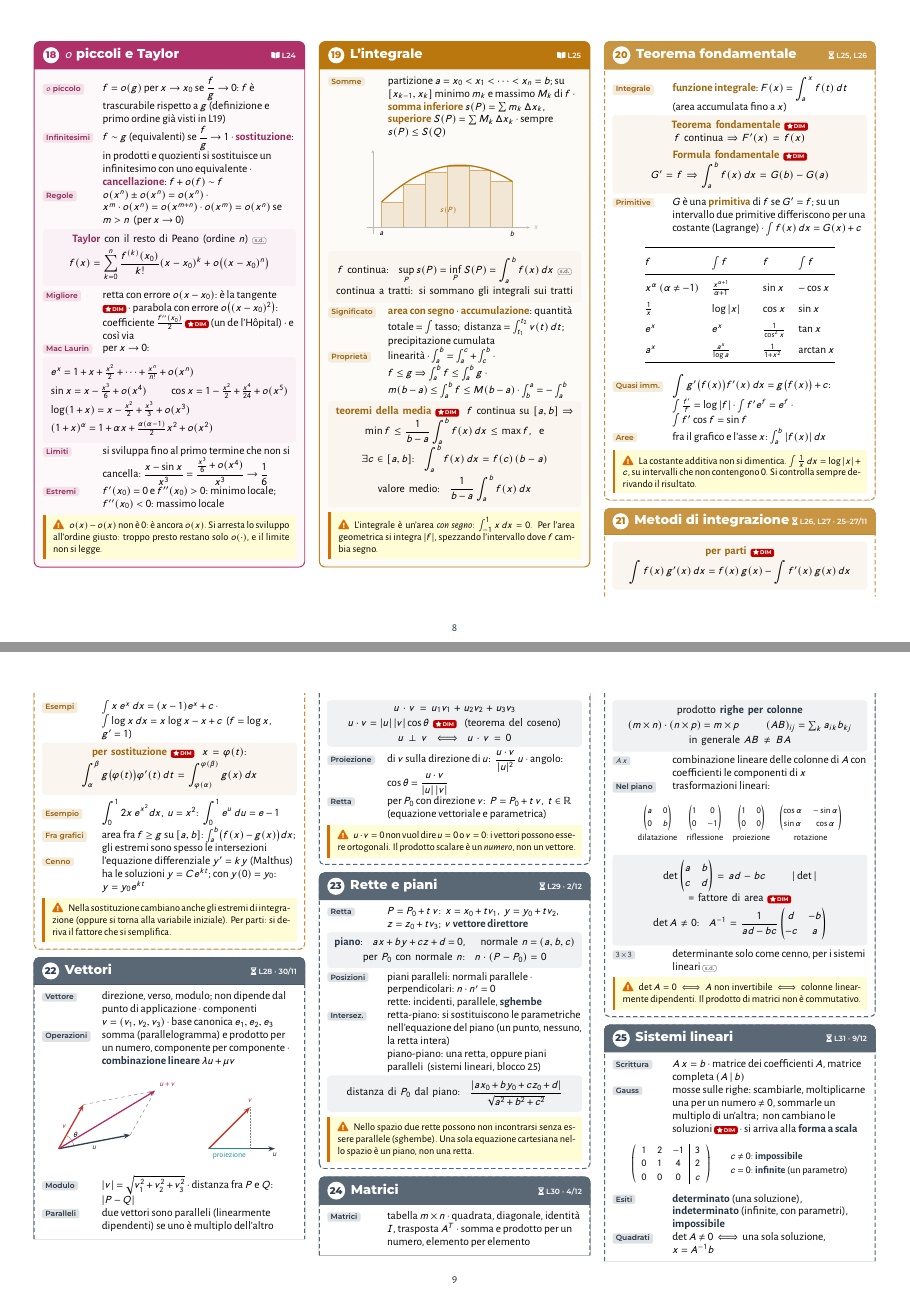
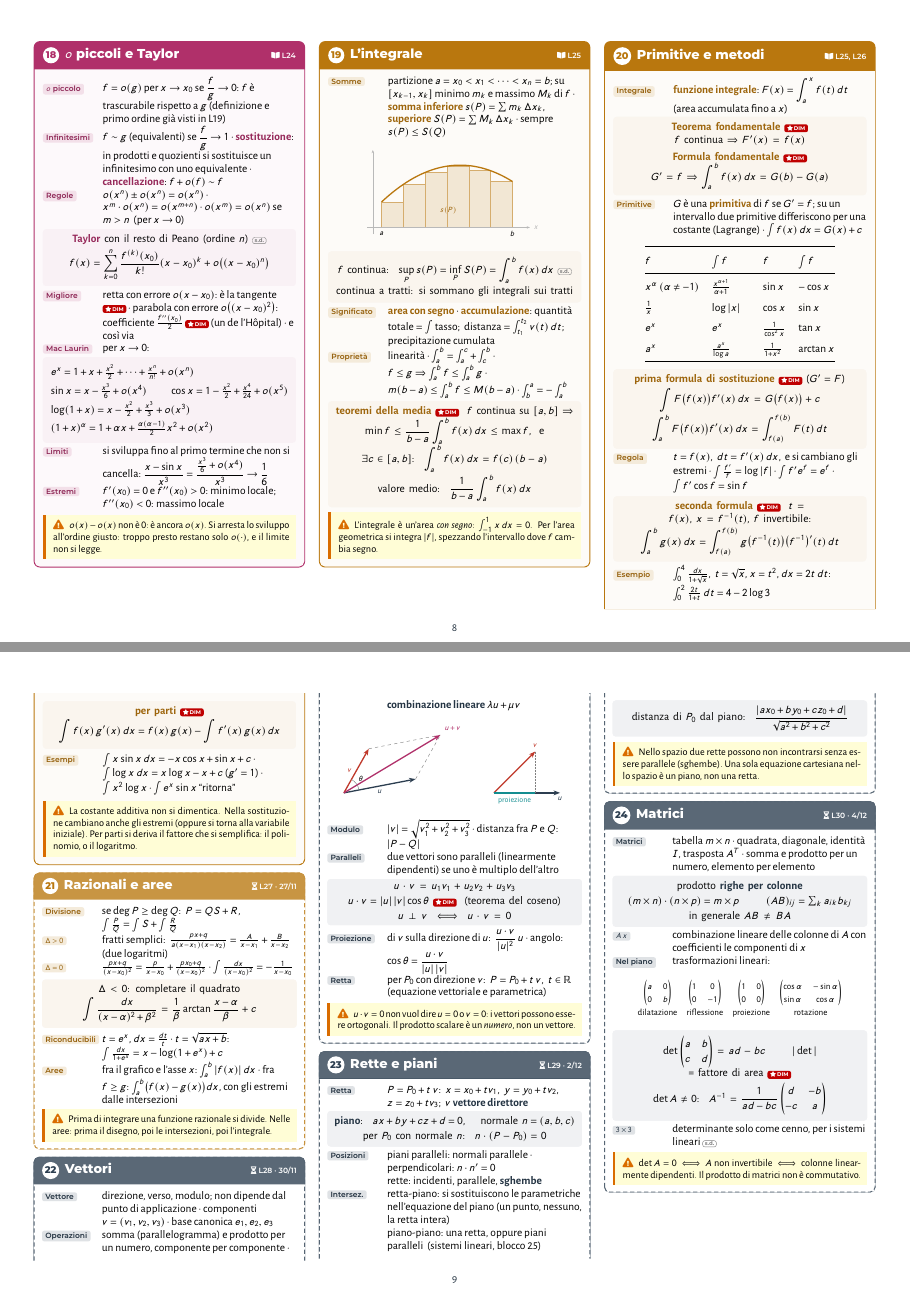
Before and after one commit to f-dellapietra/dida, a LaTeX document (mappa-del-corso.tex): pages 8 and 9 of 10, joined at a grey line. The pictures show the PDF file mappa-del-corso.pdf that the author committed with the source.

Commit message:
Mappa del corso: L26 svolta (primitive, due formule di sostituzione, per parti); L27 su funzioni razionali e aree
Co-Authored-By: Claude Opus 5.5 <noreply@anthropic.com>
Claude-Session: https://claude.ai/code/session_01LUWKQasoQ7vCjDhBYzAy9D

```diff
--- a/mappa-del-corso.tex
+++ b/mappa-del-corso.tex
@@ -298,8 +298,8 @@ Per ogni voce: sai dare la \kw{definizione}, un \kw{esempio}, un \kw{controesemp
 \begin{tcolorbox}[colframe=alge,colbacktitle=alge,title={\faThLarge\enspace I 28 blocchi}]
 \renewcommand{\arraystretch}{1.08}
 \begin{tabular}{@{}>{\hfb}r@{\enspace}l@{\qquad}>{\hfb}r@{\enspace}l@{\qquad}>{\hfb}r@{\enspace}l@{}}
-\textcolor{fond}{1} & Insiemi e linguaggio & \textcolor{succ}{11} & Limiti di successioni & \textcolor{inte}{20} & \bp{Teorema fondamentale \clessidra}\\
-\textcolor{fond}{2} & Induzione, combinatoria & \textcolor{succ}{12} & Limiti di funzioni & \textcolor{inte}{21} & \bp{Metodi di integrazione \clessidra}\\
+\textcolor{fond}{1} & Insiemi e linguaggio & \textcolor{succ}{11} & Limiti di successioni & \textcolor{inte}{20} & Primitive e metodi\\
+\textcolor{fond}{2} & Induzione, combinatoria & \textcolor{succ}{12} & Limiti di funzioni & \textcolor{inte}{21} & \bp{Razionali e aree \clessidra}\\
 \textcolor{fond}{3} & I numeri reali & \textcolor{cont}{13} & Continuità & \textcolor{line}{22} & \bp{Vettori \clessidra}\\
 \textcolor{alge}{4} & Equazioni, disequazioni & \textcolor{deri}{14} & La derivata & \textcolor{line}{23} & \bp{Rette e piani \clessidra}\\
 \textcolor{alge}{5} & Potenze e radici & \textcolor{deri}{15} & Estremi, ottimizzazione & \textcolor{line}{24} & \bp{Matrici \clessidra}\\
@@ -854,7 +854,7 @@ valore medio: \ $\dfrac1{b-a}\displaystyle\int_a^bf(x)\,dx$}
 \end{blocco}
 
 %----------------------------------------------------------------------- 20
-\begin{bloccop}{inte}{20}{Teorema fondamentale}{L25, L26}
+\begin{blocco}{inte}{20}{Primitive e metodi}{L25, L26}
 \voce{Integrale}{\kw{funzione integrale}: $F(x)=\displaystyle\int_a^xf(t)\,dt$ (area accumulata fino a $x$)}
 \formula{\kw{Teorema fondamentale} \dimo\\ $f$ continua $\Rightarrow$ $F'(x)=f(x)$\\[4pt]
 \kw{Formula fondamentale} \dimo\\ $G'=f$ $\Rightarrow$ $\displaystyle\int_a^bf(x)\,dx=G(b)-G(a)$}
@@ -870,10 +870,16 @@ e^x & e^x & \frac1{\cos^2x} & \tan x\\
 a^x & \frac{a^x}{\log a} & \frac1{1+x^2} & \arctan x\\ \bottomrule
 \end{tabular}
 \end{center}
-\voce{Quasi imm.}{$\displaystyle\int g'\bigl(f(x)\bigr)f'(x)\,dx=g\bigl(f(x)\bigr)+c$: \ $\int\frac{f'}f=\log|f|$ \textperiodcentered\ $\int f'e^f=e^f$ \textperiodcentered\ $\int f'\cos f=\sin f$}
-\voce{Aree}{fra il grafico e l'asse $x$: $\int_a^b|f(x)|\,dx$}
-\occhio{La costante additiva non si dimentica. $\int\frac1x\,dx=\log|x|+c$, su intervalli che non contengono $0$. Si controlla sempre derivando il risultato.}
-\end{bloccop}
+\formula{\kw{prima formula di sostituzione} \dimo\ ($G'=F$)\\[2pt]
+$\displaystyle\int F\bigl(f(x)\bigr)f'(x)\,dx=G\bigl(f(x)\bigr)+c$\\[2pt]
+$\displaystyle\int_a^bF\bigl(f(x)\bigr)f'(x)\,dx=\int_{f(a)}^{f(b)}F(t)\,dt$}
+\voce{Regola}{$t=f(x)$, \ $dt=f'(x)\,dx$, \ e si cambiano gli estremi \textperiodcentered\ $\int\frac{f'}f=\log|f|$ \textperiodcentered\ $\int f'e^f=e^f$ \textperiodcentered\ $\int f'\cos f=\sin f$}
+\formula{\kw{seconda formula} \dimo\ \ $t=f(x)$, $x=f^{-1}(t)$, $f$ invertibile:\\[2pt]
+$\displaystyle\int_a^bg(x)\,dx=\int_{f(a)}^{f(b)}g\bigl(f^{-1}(t)\bigr)\bigl(f^{-1}\bigr)'(t)\,dt$}
+\voce{Esempio}{$\int_0^4\frac{dx}{1+\sqrt x}$, \ $t=\sqrt x$, $x=t^2$, $dx=2t\,dt$: \ $\int_0^2\frac{2t}{1+t}\,dt=4-2\log3$}
+\formula{\kw{per parti} \dimo\\[2pt] $\displaystyle\int f(x)\,g'(x)\,dx=f(x)\,g(x)-\int f'(x)\,g(x)\,dx$}
+\voce{Esempi}{$\int x\sin x\,dx=-x\cos x+\sin x+c$ \textperiodcentered\ $\int\log x\,dx=x\log x-x+c$ ($g'=1$) \textperiodcentered\ $\int x^2\log x$ \textperiodcentered\ $\int e^x\sin x$ ``ritorna''}
+\occhio{La costante additiva non si dimentica. Nella sostituzione cambiano anche gli estremi (oppure si torna alla variabile iniziale). Per parti si deriva il fattore che si semplifica: il polinomio, o il logaritmo.}
+\end{blocco}
 
 %----------------------------------------------------------------------- 21
-\begin{bloccop}{inte}{21}{Metodi di integrazione}{L26, L27 \textperiodcentered\ 25--27/11}
@@ -883,8 +886,12 @@ a^x & \frac{a^x}{\log a} & \frac1{1+x^2} & \arctan x\\ \bottomrule
-$\displaystyle\int_\alpha^\beta g\bigl(\varphi(t)\bigr)\varphi'(t)\,dt=\int_{\varphi(\alpha)}^{\varphi(\beta)}g(x)\,dx$}
-\voce{Esempio}{$\displaystyle\int_0^1 2x\,e^{x^2}dx$, \ $u=x^2$: \ $\displaystyle\int_0^1e^u\,du=e-1$}
-\voce{Fra grafici}{area fra $f\ge g$ su $[a,b]$: $\int_a^b\bigl(f(x)-g(x)\bigr)dx$; gli estremi sono spesso le intersezioni}
-\voce{Cenno}{l'equazione differenziale $y'=ky$ (Malthus) ha le soluzioni $y=Ce^{kt}$; con $y(0)=y_0$: \ $y=y_0e^{kt}$}
-\occhio{Nella sostituzione cambiano anche gli estremi di integrazione (oppure si torna alla variabile iniziale). Per parti: si deriva il fattore che si semplifica.}
+\begin{bloccop}{inte}{21}{Razionali e aree}{L27 \textperiodcentered\ 27/11}
+\voce{Divisione}{se $\deg P\ge\deg Q$: \ $P=QS+R$, \ $\int\frac PQ=\int S+\int\frac RQ$}
+\voce{$\Delta>0$}{fratti semplici: \ $\frac{px+q}{a(x-x_1)(x-x_2)}=\frac A{x-x_1}+\frac B{x-x_2}$ \ (due logaritmi)}
+\voce{$\Delta=0$}{$\frac{px+q}{(x-x_0)^2}=\frac p{x-x_0}+\frac{px_0+q}{(x-x_0)^2}$ \textperiodcentered\ $\int\frac{dx}{(x-x_0)^2}=-\frac1{x-x_0}$}
+\formula{$\Delta<0$: completare il quadrato\\[2pt]
+$\displaystyle\int\frac{dx}{(x-\alpha)^2+\beta^2}=\frac1\beta\arctan\frac{x-\alpha}\beta+c$}
+\voce{Riconducibili}{$t=e^x$, $dx=\frac{dt}t$ \textperiodcentered\ $t=\sqrt{ax+b}$: \ $\int\frac{dx}{1+e^x}=x-\log(1+e^x)+c$}
+\voce{Aree}{fra il grafico e l'asse $x$: $\int_a^b|f(x)|\,dx$ \textperiodcentered\ fra $f\ge g$: $\int_a^b\bigl(f(x)-g(x)\bigr)dx$, con gli estremi dalle intersezioni}
+\occhio{Prima di integrare una funzione razionale si divide. Nelle aree: prima il disegno, poi le intersezioni, poi l'integrale.}
 \end{bloccop}
 
 %----------------------------------------------------------------------- 22
```
Also changed, not shown: mappa-del-corso.pdf, mappa-del-corso.tex (13 more changed lines).
